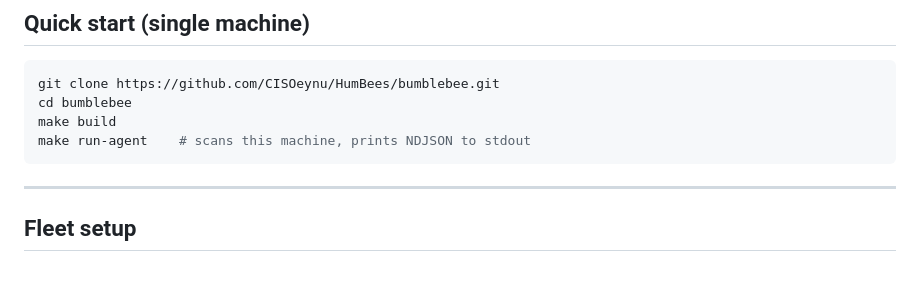
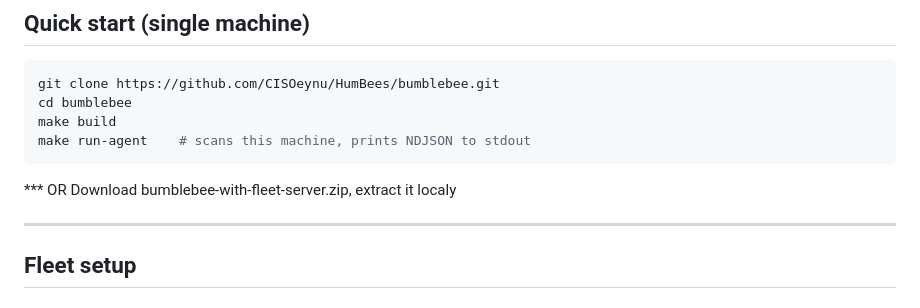
Before and after one commit to CISOeynu/HumBees, a Markdown page: README.md, the part around the change. GitHub-like rendering; blank space fills up the shorter version.

````diff
--- a/README.md
+++ b/README.md
@@ -16,6 +16,8 @@ cd bumblebee
 make build
 make run-agent    # scans this machine, prints NDJSON to stdout
 ```
+*** OR
+Download bumblebee-with-fleet-server.zip, extract it localy
 
 ---
 
````
